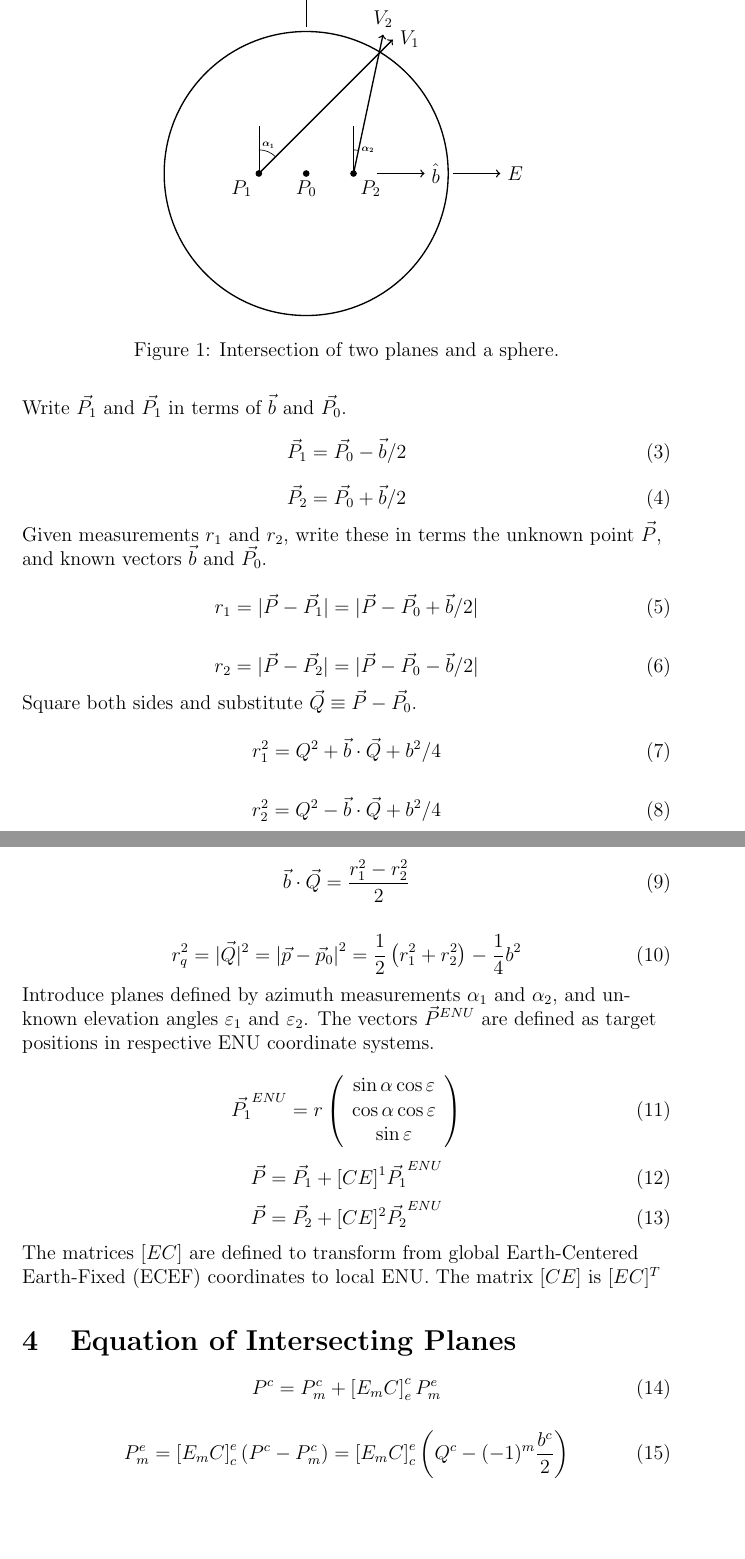
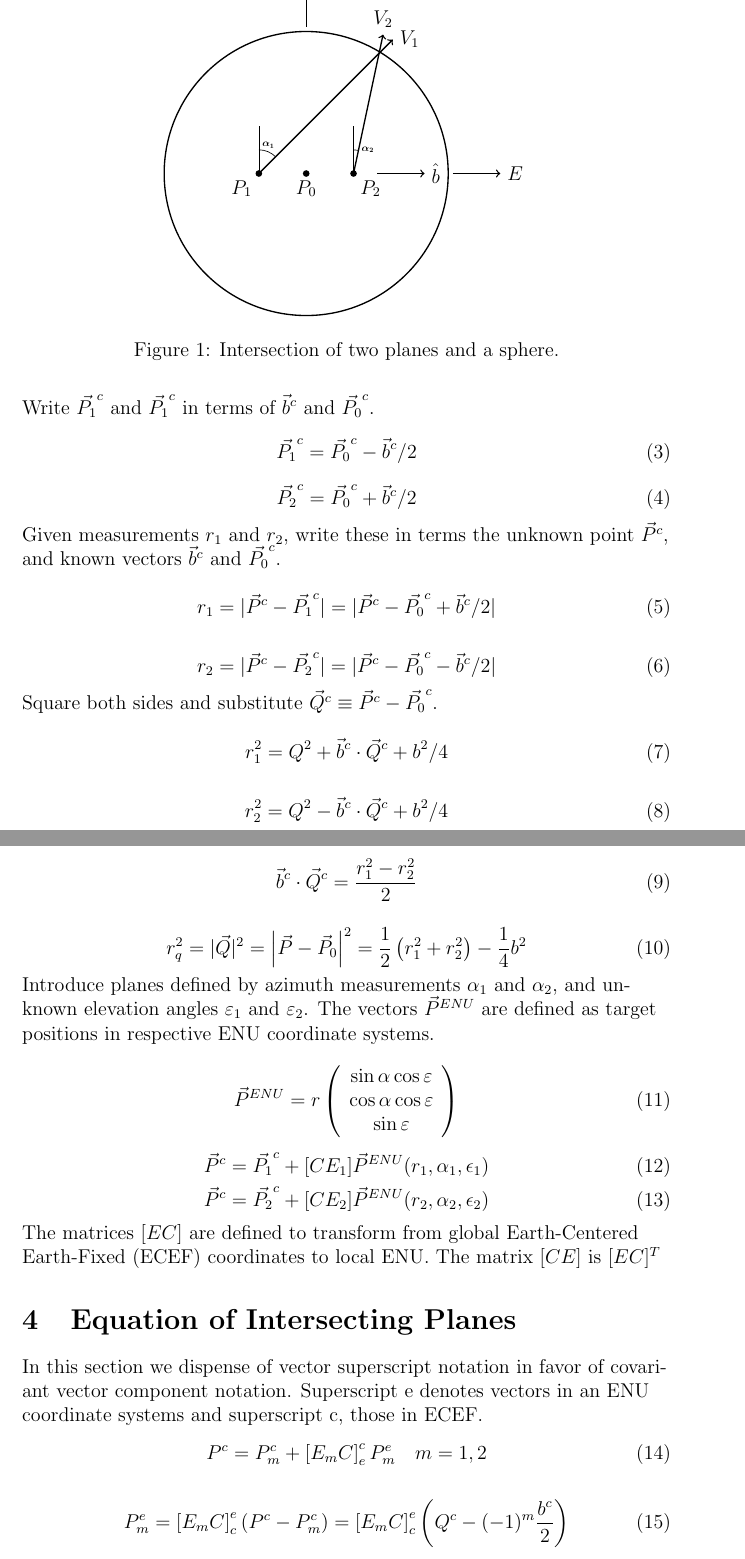
Before and after one commit to docarlson4/tracker_component_library_5.3, a LaTeX document (Docs/Memos/SpherePlanePlaneIntercept/SpherePlanePlaneIntercept.tex): two parts of pages 2 and 3 of 5, joined at a grey line, cut so that both start at the same text, the shorter picture padded with empty space. Compiled offline with pdfLaTeX.

Commit message:
notation corrections and updtaes

```diff
--- a/Docs/Memos/SpherePlanePlaneIntercept/SpherePlanePlaneIntercept.tex
+++ b/Docs/Memos/SpherePlanePlaneIntercept/SpherePlanePlaneIntercept.tex
@@ -32,41 +32,41 @@
 	\end{equation}
 
-	Write $\vec{P_1}$ and $\vec{P_1}$ in terms of $\vec{b}$ and $\vec{P_0}$.
+	Write $\vec{P_1}^c$ and $\vec{P_1}^c$ in terms of $\vec{b}^c$ and $\vec{P_0}^c$.
 	\begin{equation}
-		\vec{P}_1 = \vec{P_0} - \vec{b} / 2
+		\vec{P_1}^c = \vec{P_0}^c - \vec{b}^c / 2
 	\end{equation}
 	\begin{equation}
-		\vec{P}_2 = \vec{P_0} + \vec{b} / 2
+		\vec{P_2}^c = \vec{P_0}^c + \vec{b}^c / 2
 	\end{equation}
 
 	Given measurements $r_1$ and $r_2$, write these in terms the unknown point
-	$\vec{P}$, and known vectors $\vec{b}$ and $\vec{P_0}$.
+	$\vec{P}^c$, and known vectors $\vec{b}^c$ and $\vec{P_0}^c$.
 
 	\begin{equation}
-		r_1 = |\vec{P} - \vec{P_1}| = |\vec{P} - \vec{P_0} + \vec{b}/2|
+		r_1 = |\vec{P}^c - \vec{P_1}^c| = |\vec{P}^c - \vec{P_0}^c + \vec{b}^c/2|
 	\end{equation}
 
 	\begin{equation}
-		r_2 = |\vec{P} - \vec{P_2}| = |\vec{P} - \vec{P_0} - \vec{b}/2|
+		r_2 = |\vec{P}^c - \vec{P_2}^c| = |\vec{P}^c - \vec{P_0}^c - \vec{b}^c/2|
 	\end{equation}
 
-	Square both sides and substitute $\vec{Q} \equiv \vec{P} - \vec{P_0}$.
+	Square both sides and substitute $\vec{Q}^c \equiv \vec{P}^c - \vec{P_0}^c$.
 
 	\begin{equation}
-		r_1^2 = Q^2 + \vec{b} \cdot \vec{Q} + b^2/4
+		r_1^2 = Q^2 + \vec{b}^c \cdot \vec{Q}^c + b^2/4
 	\end{equation}
 
 	\begin{equation}
-		r_2^2 = Q^2 - \vec{b} \cdot \vec{Q} + b^2/4
+		r_2^2 = Q^2 - \vec{b}^c \cdot \vec{Q}^c + b^2/4
 	\end{equation}
 
 	Combine the above equations.
 	\begin{equation}
-		\vec{b} \cdot \vec{Q}=\frac{r_1^2-r_2^2}{2}
+		\vec{b}^c \cdot \vec{Q}^c=\frac{r_1^2-r_2^2}{2}
 	\end{equation}
 
 	\begin{equation}
-		r_q^2=|\vec{Q}|^2=\left|\vec{p}-\vec{p}_0\right|^2=\frac{1}{2}\left(r_1^2+r_2^2\right)-\frac{1}{4} b^2
+		r_q^2=|\vec{Q}|^2=\left|\vec{P}-\vec{P}_0\right|^2=\frac{1}{2}\left(r_1^2+r_2^2\right)-\frac{1}{4} b^2
 	\end{equation}
 
 	Introduce planes defined by azimuth measurements $\alpha_1$  and $\alpha_2$, and unknown elevation angles
@@ -74,7 +74,7 @@
 	coordinate systems.
 
 	\begin{equation}
-		\vec{P_1}^{ENU} = r\left(\begin{array}{c}
+		\vec{P}^{ENU} = r\left(\begin{array}{c}
 			\sin\alpha \cos\varepsilon \\
 			\cos\alpha \cos\varepsilon \\
 			\sin\varepsilon
@@ -83,18 +83,19 @@
 	\end{equation}
 
 	\begin{equation}
-		\vec{P} = \vec{P_1} + [CE]^1 \vec{P_1}^{ENU}
+		\vec{P}^c = \vec{P_1}^c + [CE_1] \vec{P}^{ENU}(r_1,\alpha_1,\epsilon_1)
 	\end{equation}
 	\begin{equation}
-		\vec{P} = \vec{P_2} + [CE]^2 \vec{P_2}^{ENU}
+		\vec{P}^c = \vec{P_2}^c + [CE_2] \vec{P}^{ENU}(r_2,\alpha_2,\epsilon_2)
 	\end{equation}
 
 	The matrices $[EC]$ are defined to transform from global Earth-Centered Earth-Fixed (ECEF) coordinates to local
 	ENU. The matrix $[CE]$ is $[EC]^T$
 
 	\section{Equation of Intersecting Planes}
+	In this section we dispense of vector superscript notation in favor of covariant vector component notation. Superscript e denotes vectors in an ENU coordinate systems and superscript c, those in ECEF.
 	\begin{equation}
-	P^c = P_m^c + \left[ E_m C \right]_e^c P_m^e
+	P^c = P_m^c + \left[ E_m C \right]_e^c P_m^e  \quad m = 1, 2
 	\end{equation}
 
 	\begin{equation}
```
Also changed, not shown: Docs/Memos/SpherePlanePlaneIntercept/SpherePlanePlaneIntercept.tex (6 more changed lines).
